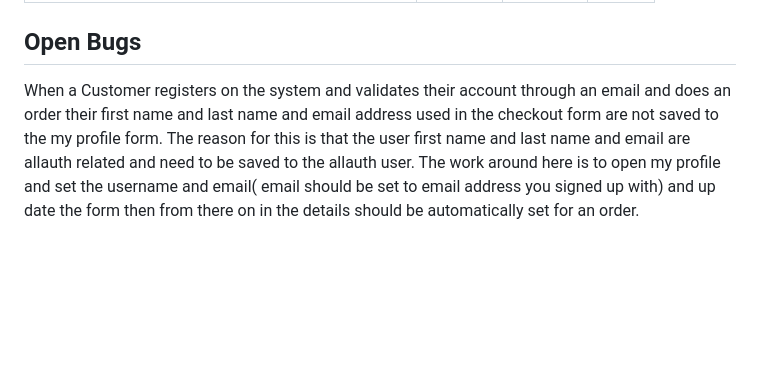
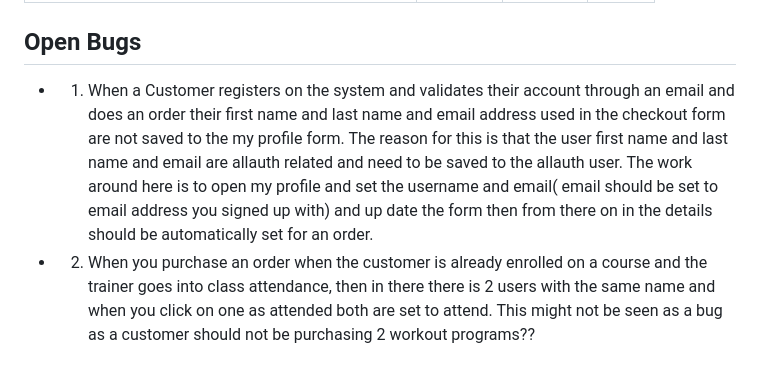
Before and after one commit to michaelcloran/fitness_fanatic, a Markdown page: README_TESTING.md, the part around the change. Drawn GitHub-style; blank space fills up the shorter version.

Commit message:
updated open bugs to include class attendance bug

```diff
--- a/README_TESTING.md
+++ b/README_TESTING.md
@@ -205,4 +205,6 @@ I can create, edit and delete (CRUD) products | 30/9/24 | 30/9/24 |
 
 ## Open Bugs
 
-When a Customer registers on the system and validates their account through an email and does an order their first name and last name and email address used in the checkout form are not saved to the my profile form. The reason for this is that the user first name and last name and email are allauth related and need to be saved to the allauth user. The work around here is to open my profile and set the username and email( email should be set to email address you signed up with) and up date the form then from there on in the details should be automatically set for an order.
+- 1. When a Customer registers on the system and validates their account through an email and does an order their first name and last name and email address used in the checkout form are not saved to the my profile form. The reason for this is that the user first name and last name and email are allauth related and need to be saved to the allauth user. The work around here is to open my profile and set the username and email( email should be set to email address you signed up with) and up date the form then from there on in the details should be automatically set for an order.
+
+- 2. When you purchase an order when the customer is already enrolled on a course and the trainer goes into class attendance, then in there there is 2 users with the same name and when you click on one as attended both are set to attend. This might not be seen as a bug as a customer should not be purchasing 2 workout programs??
```
